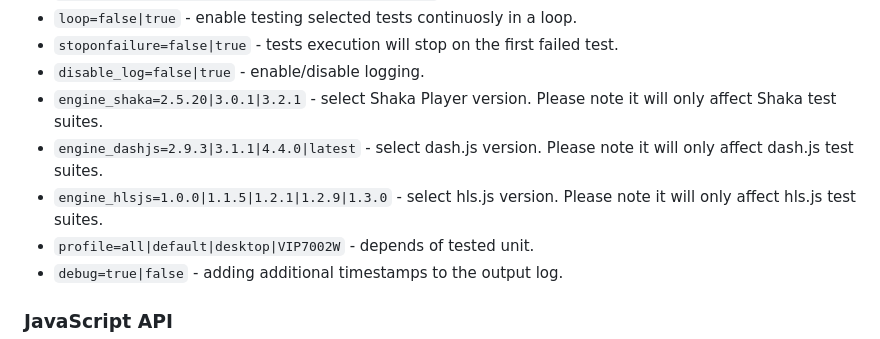
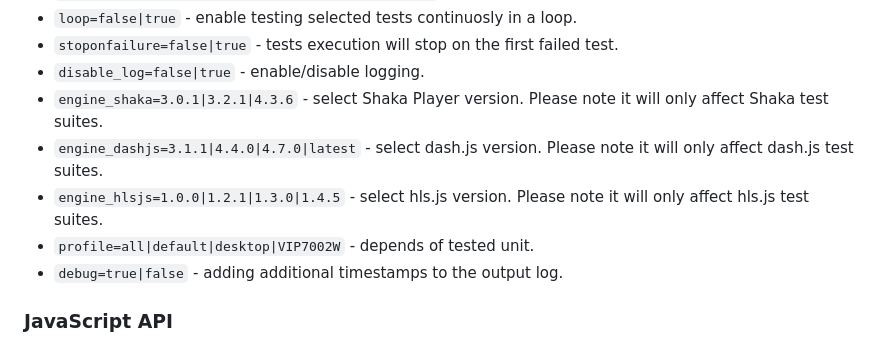
Before and after one commit to rdkcentral/MVT, a Markdown page: README.md, the part around the change printed below. Drawn GitHub-style.

```diff
--- a/README.md
+++ b/README.md
@@ -152,9 +153,9 @@ Most of the URL parameters can be combined. Here's a full list of supported quer
 - `loop=false|true` - enable testing selected tests continuosly in a loop.
 - `stoponfailure=false|true` - tests execution will stop on the first failed test.
 - `disable_log=false|true` - enable/disable logging.
-- `engine_shaka=2.5.20|3.0.1|3.2.1` - select Shaka Player version. Please note it will only affect Shaka test suites.
-- `engine_dashjs=2.9.3|3.1.1|4.4.0|latest` - select dash.js version. Please note it will only affect dash.js test suites.
-- `engine_hlsjs=1.0.0|1.1.5|1.2.1|1.2.9|1.3.0` - select hls.js version. Please note it will only affect hls.js test suites.
+- `engine_shaka=3.0.1|3.2.1|4.3.6` - select Shaka Player version. Please note it will only affect Shaka test suites.
+- `engine_dashjs=3.1.1|4.4.0|4.7.0|latest` - select dash.js version. Please note it will only affect dash.js test suites.
+- `engine_hlsjs=1.0.0|1.2.1|1.3.0|1.4.5` - select hls.js version. Please note it will only affect hls.js test suites.
 - `profile=all|default|desktop|VIP7002W` - depends of tested unit.
 - `debug=true|false` - adding additional timestamps to the output log.
 
```
Also changed, not shown: other parts of README.md (+1 -0 lines).
